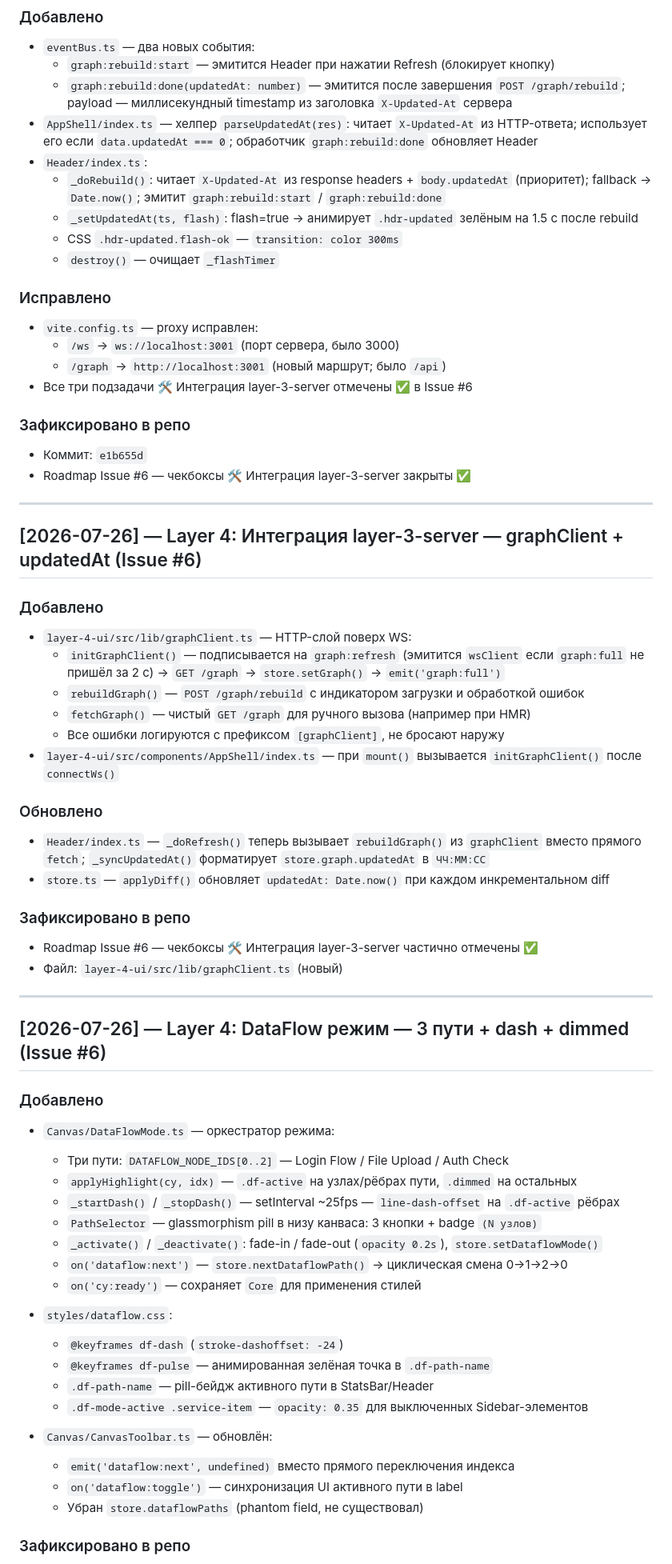
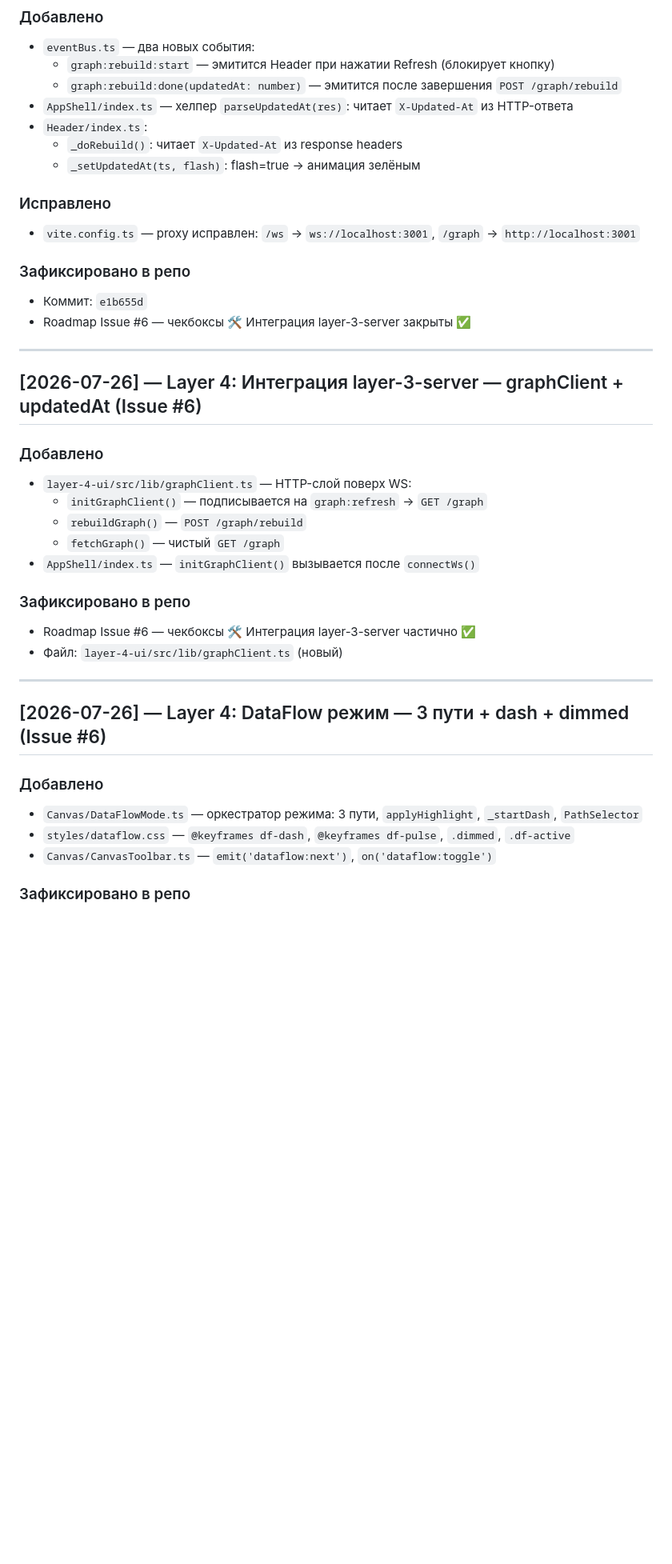
Before and after one commit to IceGudvin/smart-project-map, a Markdown page: CHANGELOG.md, the part around one of its changes. Shown at 80% size. GitHub-like rendering; blank space fills up the shorter version.

```diff
--- a/CHANGELOG.md
+++ b/CHANGELOG.md
@@ -22,22 +52,14 @@
 ### Добавлено
 - `eventBus.ts` — два новых события:
   - `graph:rebuild:start` — эмитится Header при нажатии Refresh (блокирует кнопку)
-  - `graph:rebuild:done(updatedAt: number)` — эмитится после завершения `POST /graph/rebuild`;
-    payload — миллисекундный timestamp из заголовка `X-Updated-At` сервера
-- `AppShell/index.ts` — хелпер `parseUpdatedAt(res)`: читает `X-Updated-At` из HTTP-ответа;
-  использует его если `data.updatedAt === 0`; обработчик `graph:rebuild:done` обновляет Header
+  - `graph:rebuild:done(updatedAt: number)` — эмитится после завершения `POST /graph/rebuild`
+- `AppShell/index.ts` — хелпер `parseUpdatedAt(res)`: читает `X-Updated-At` из HTTP-ответа
 - `Header/index.ts`:
-  - `_doRebuild()`: читает `X-Updated-At` из response headers + `body.updatedAt` (приоритет);
-    fallback → `Date.now()`; эмитит `graph:rebuild:start` / `graph:rebuild:done`
-  - `_setUpdatedAt(ts, flash)`: flash=true → анимирует `.hdr-updated` зелёным на 1.5 с после rebuild
-  - CSS `.hdr-updated.flash-ok` — `transition: color 300ms`
-  - `destroy()` — очищает `_flashTimer`
+  - `_doRebuild()`: читает `X-Updated-At` из response headers
+  - `_setUpdatedAt(ts, flash)`: flash=true → анимация зелёным
 
 ### Исправлено
-- `vite.config.ts` — proxy исправлен:
-  - `/ws` → `ws://localhost:3001` (порт сервера, было 3000)
-  - `/graph` → `http://localhost:3001` (новый маршрут; было `/api`)
-- Все три подзадачи 🛠 Интеграция layer-3-server отмечены ✅ в Issue #6
+- `vite.config.ts` — proxy исправлен: `/ws` → `ws://localhost:3001`, `/graph` → `http://localhost:3001`
 
 ### Зафиксировано в репо
 - Коммит: `e1b655d`
@@ -49,18 +71,13 @@
 
 ### Добавлено
 - `layer-4-ui/src/lib/graphClient.ts` — HTTP-слой поверх WS:
-  - `initGraphClient()` — подписывается на `graph:refresh` (эмитится `wsClient` если `graph:full` не пришёл за 2 с) → `GET /graph` → `store.setGraph()` → `emit('graph:full')`
-  - `rebuildGraph()` — `POST /graph/rebuild` с индикатором загрузки и обработкой ошибок
-  - `fetchGraph()` — чистый `GET /graph` для ручного вызова (например при HMR)
-  - Все ошибки логируются с префиксом `[graphClient]`, не бросают наружу
-- `layer-4-ui/src/components/AppShell/index.ts` — при `mount()` вызывается `initGraphClient()` после `connectWs()`
-
-### Обновлено
-- `Header/index.ts` — `_doRefresh()` теперь вызывает `rebuildGraph()` из `graphClient` вместо прямого `fetch`; `_syncUpdatedAt()` форматирует `store.graph.updatedAt` в `ЧЧ:ММ:СС`
-- `store.ts` — `applyDiff()` обновляет `updatedAt: Date.now()` при каждом инкрементальном diff
+  - `initGraphClient()` — подписывается на `graph:refresh` → `GET /graph`
+  - `rebuildGraph()` — `POST /graph/rebuild`
+  - `fetchGraph()` — чистый `GET /graph`
+- `AppShell/index.ts` — `initGraphClient()` вызывается после `connectWs()`
 
 ### Зафиксировано в репо
-- Roadmap Issue #6 — чекбоксы 🛠 Интеграция layer-3-server частично отмечены ✅
+- Roadmap Issue #6 — чекбоксы 🛠 Интеграция layer-3-server частично ✅
 - Файл: `layer-4-ui/src/lib/graphClient.ts` (новый)
 
 ---
@@ -68,25 +85,9 @@
 ## [2026-07-26] — Layer 4: DataFlow режим — 3 пути + dash + dimmed (Issue #6)
 
 ### Добавлено
-- `Canvas/DataFlowMode.ts` — оркестратор режима:
-  - Три пути: `DATAFLOW_NODE_IDS[0..2]` — Login Flow / File Upload / Auth Check
-  - `applyHighlight(cy, idx)` — `.df-active` на узлах/рёбрах пути, `.dimmed` на остальных
-  - `_startDash()` / `_stopDash()` — setInterval ~25fps — `line-dash-offset` на `.df-active` рёбрах
-  - `PathSelector` — glassmorphism pill в низу канваса: 3 кнопки + badge `(N узлов)`
-  - `_activate()` / `_deactivate()`: fade-in / fade-out (`opacity 0.2s`), `store.setDataflowMode()`
-  - `on('dataflow:next')` — `store.nextDataflowPath()` → циклическая смена 0→1→2→0
-  - `on('cy:ready')` — сохраняет `Core` для применения стилей
-
-- `styles/dataflow.css`:
-  - `@keyframes df-dash` (`stroke-dashoffset: -24`)
-  - `@keyframes df-pulse` — анимированная зелёная точка в `.df-path-name`
-  - `.df-path-name` — pill-бейдж активного пути в StatsBar/Header
-  - `.df-mode-active .service-item` — `opacity: 0.35` для выключенных Sidebar-элементов
-
-- `Canvas/CanvasToolbar.ts` — обновлён:
-  - `emit('dataflow:next', undefined)` вместо прямого переключения индекса
-  - `on('dataflow:toggle')` — синхронизация UI активного пути в label
-  - Убран `store.dataflowPaths` (phantom field, не существовал)
+- `Canvas/DataFlowMode.ts` — оркестратор режима: 3 пути, `applyHighlight`, `_startDash`, `PathSelector`
+- `styles/dataflow.css` — `@keyframes df-dash`, `@keyframes df-pulse`, `.dimmed`, `.df-active`
+- `Canvas/CanvasToolbar.ts` — `emit('dataflow:next')`, `on('dataflow:toggle')`
 
 ### Зафиксировано в репо
 - Roadmap Issue #6 — чекбокс ⚡ DataFlow отмечен ✅
```
Also changed, not shown: other parts of CHANGELOG.md (+32 -2 lines).
